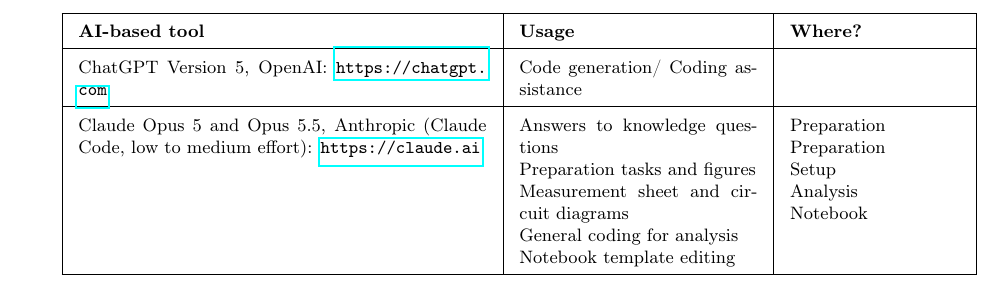
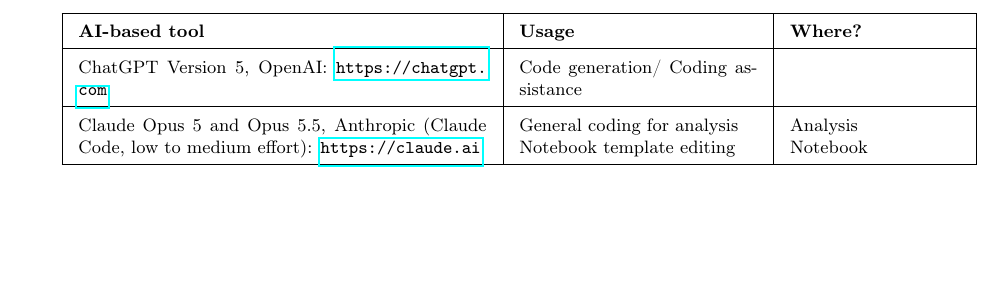
Before and after one commit to sgogoeg/Notebook_Angular_Correlation, a LaTeX document (main.tex, which reads Content/appendix.tex): part of page 11 of 11, cut so that both start at the same text, the shorter picture padded with empty space. Compiled offline with pdfLaTeX.

Commit message:
Limit AI use table to analysis and notebook

```diff
--- a/Content/appendix.tex
+++ b/Content/appendix.tex
@@ -70,7 +70,7 @@
 \hline
 \textbf{AI-based tool} & \textbf{Usage} & \textbf{Where?} \\ \hline
 ChatGPT Version 5, OpenAI: \url{https://chatgpt.com} & Code generation/ Coding assistance &   \\ \hline
-Claude Opus 5 and Opus 5.5, Anthropic (Claude Code, low to medium effort): \url{https://claude.ai} & Answers to knowledge questions \newline Preparation tasks and figures \newline Measurement sheet and circuit diagrams \newline General coding for analysis \newline Notebook template editing & Preparation \newline Preparation \newline Setup \newline Analysis \newline Notebook \\ \hline
+Claude Opus 5 and Opus 5.5, Anthropic (Claude Code, low to medium effort): \url{https://claude.ai} & General coding for analysis \newline Notebook template editing & Analysis \newline Notebook \\ \hline
 \end{tabular}
 \label{tab:ai-tools}
 \end{table}
```
